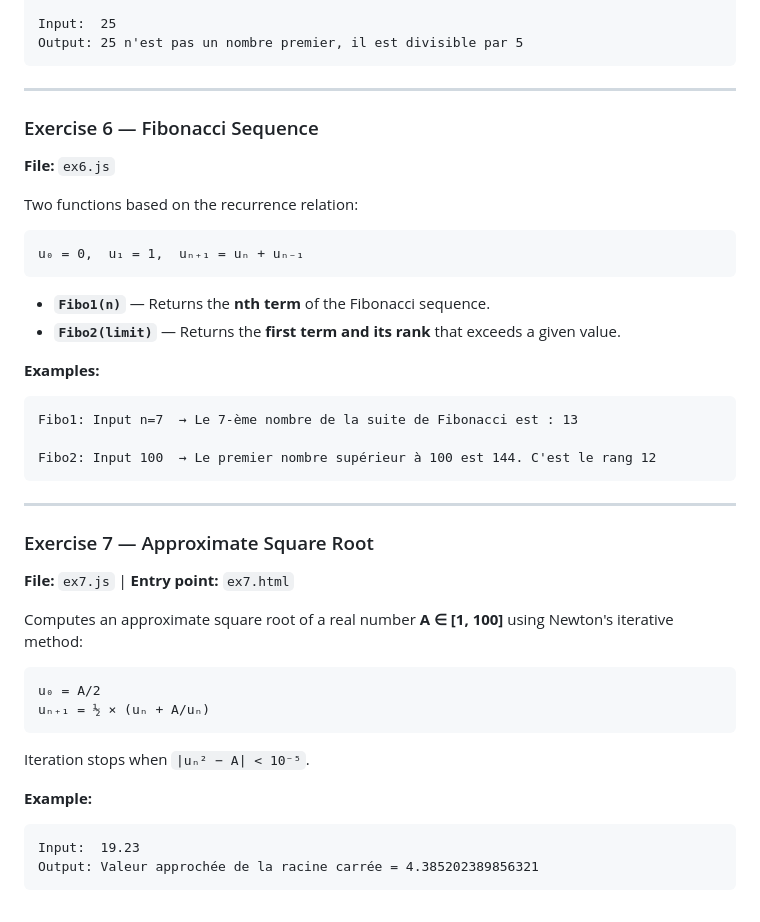
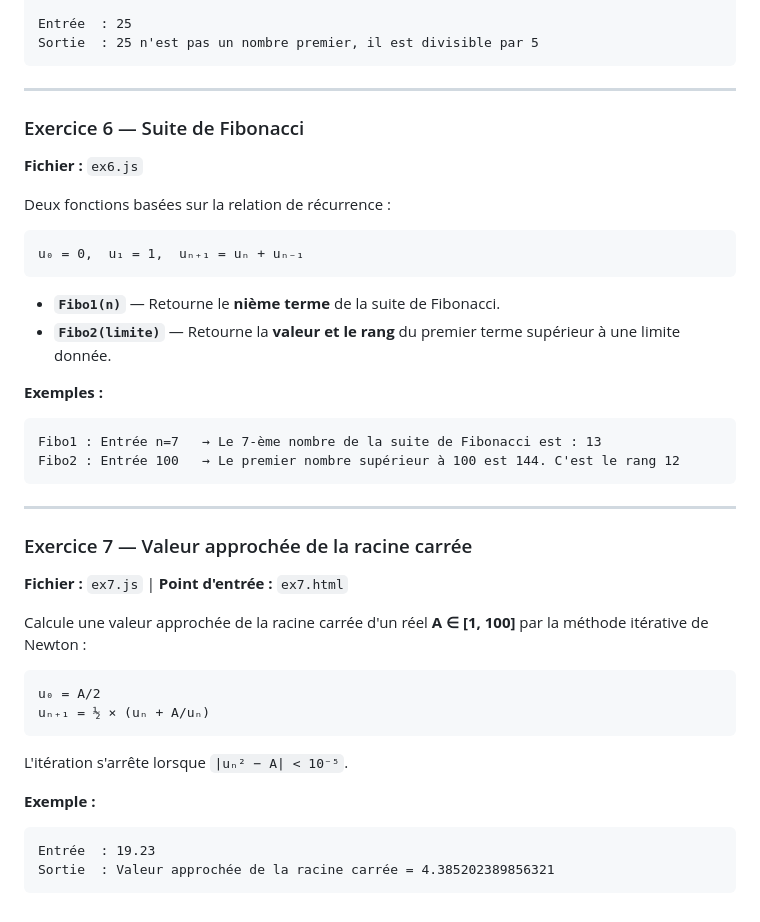
Before and after one commit to houdariyad-etu-gif/TD-n-1-Introduction-JavaScript-Types-simples-variables-et-instructions-de-base, a Markdown page: README.md, the part around one of its changes. GitHub-like rendering.

````diff
--- a/README.md
+++ b/README.md
@@ -91,45 +91,44 @@ Output: Le nombre 7 est premier
 
-Input:  25
-Output: 25 n'est pas un nombre premier, il est divisible par 5
+Entrée  : 25
+Sortie  : 25 n'est pas un nombre premier, il est divisible par 5
 ```
 
 ---
 
-### Exercise 6 — Fibonacci Sequence
-**File:** `ex6.js`
+### Exercice 6 — Suite de Fibonacci
+**Fichier :** `ex6.js`
 
-Two functions based on the recurrence relation:
+Deux fonctions basées sur la relation de récurrence :
 
 ```
 u₀ = 0,  u₁ = 1,  uₙ₊₁ = uₙ + uₙ₋₁
 ```
 
-- **`Fibo1(n)`** — Returns the **nth term** of the Fibonacci sequence.
-- **`Fibo2(limit)`** — Returns the **first term and its rank** that exceeds a given value.
+- **`Fibo1(n)`** — Retourne le **nième terme** de la suite de Fibonacci.
+- **`Fibo2(limite)`** — Retourne la **valeur et le rang** du premier terme supérieur à une limite donnée.
 
-**Examples:**
+**Exemples :**
 ```
-Fibo1: Input n=7  → Le 7-ème nombre de la suite de Fibonacci est : 13
-
-Fibo2: Input 100  → Le premier nombre supérieur à 100 est 144. C'est le rang 12
+Fibo1 : Entrée n=7   → Le 7-ème nombre de la suite de Fibonacci est : 13
+Fibo2 : Entrée 100   → Le premier nombre supérieur à 100 est 144. C'est le rang 12
 ```
 
 ---
 
-### Exercise 7 — Approximate Square Root
-**File:** `ex7.js` | **Entry point:** `ex7.html`
+### Exercice 7 — Valeur approchée de la racine carrée
+**Fichier :** `ex7.js` | **Point d'entrée :** `ex7.html`
 
-Computes an approximate square root of a real number **A ∈ [1, 100]** using Newton's iterative method:
+Calcule une valeur approchée de la racine carrée d'un réel **A ∈ [1, 100]** par la méthode itérative de Newton :
 
 ```
 u₀ = A/2
 uₙ₊₁ = ½ × (uₙ + A/uₙ)
 ```
 
-Iteration stops when `|uₙ² − A| < 10⁻⁵`.
+L'itération s'arrête lorsque `|uₙ² − A| < 10⁻⁵`.
 
-**Example:**
+**Exemple :**
 ```
-Input:  19.23
-Output: Valeur approchée de la racine carrée = 4.385202389856321
+Entrée  : 19.23
+Sortie  : Valeur approchée de la racine carrée = 4.385202389856321
 ```
````
Also changed, not shown: other parts of README.md (+43 -43 lines).
